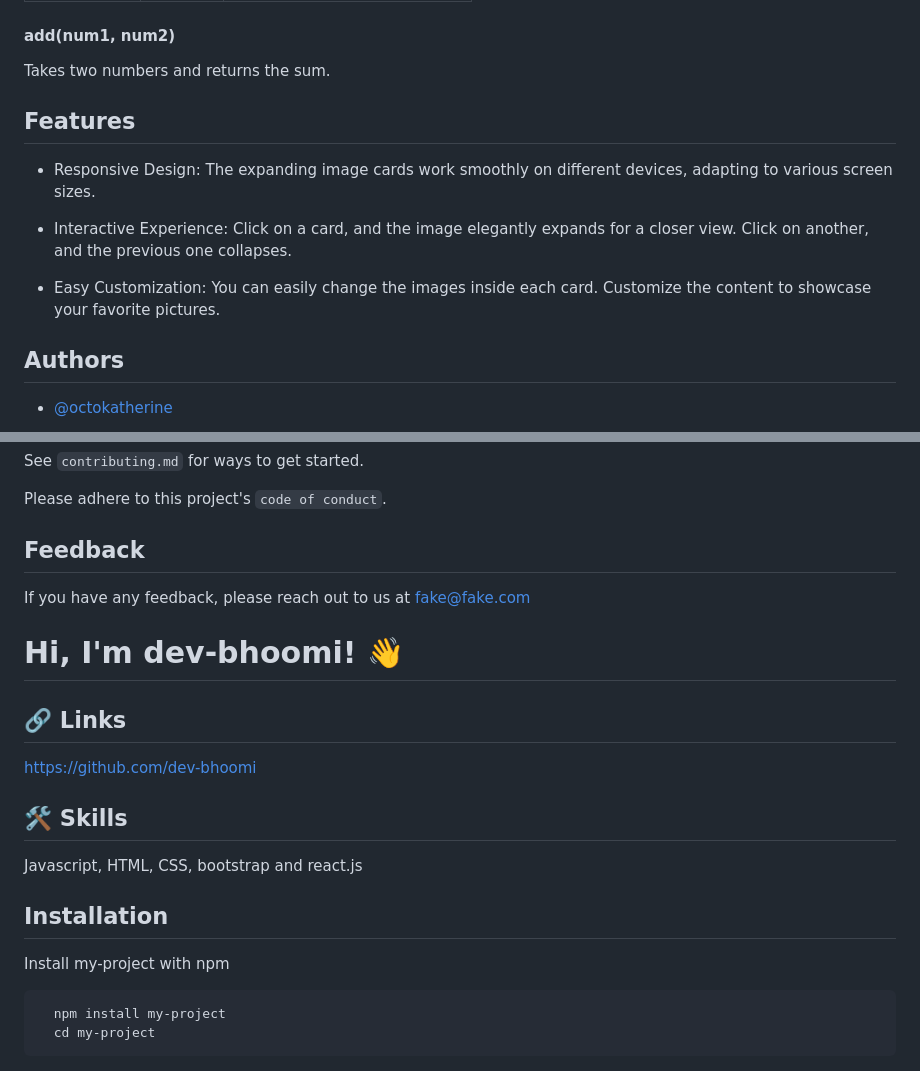
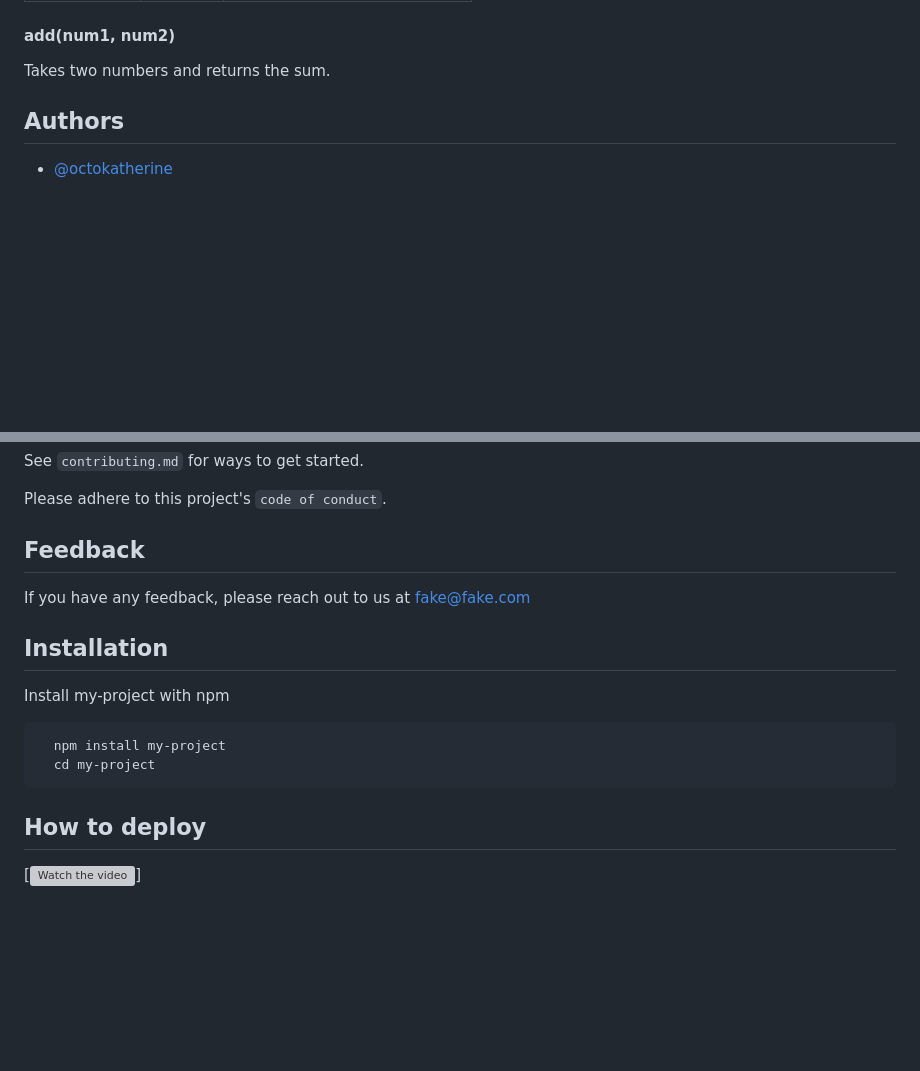
Before and after one commit to dev-bhoomi/Bootstrap_Website, a Markdown page: README.md, 2 parts joined by grey strips. GitHub-like rendering; blank space fills up the shorter version; grey boxes are pictures that could not be loaded.

````diff
--- a/README.md
+++ b/README.md
@@ -56,15 +105,6 @@ Any additional information goes here
 #### add(num1, num2)
 
 Takes two numbers and returns the sum.
-
-
-## Features
-
-- Responsive Design: The expanding image cards work smoothly on different devices, adapting to various screen sizes.
-
-- Interactive Experience: Click on a card, and the image elegantly expands for a closer view. Click on another, and the previous one collapses.
-
-- Easy Customization: You can easily change the images inside each card. Customize the content to showcase your favorite pictures.
 
 
 ## Authors
@@ -125,16 +165,6 @@ Please adhere to this project's `code of conduct`.
 If you have any feedback, please reach out to us at fake@fake.com
 
 
-# Hi, I'm dev-bhoomi! 👋
-
-
-## 🔗 Links
-https://github.com/dev-bhoomi
-
-## 🛠 Skills
-Javascript, HTML, CSS, bootstrap and react.js
-
-
 ## Installation
 
 Install my-project with npm
@@ -143,3 +173,6 @@ Install my-project with npm
   npm install my-project
   cd my-project
 ```
+
+## How to deploy
+[![Watch the video](https://img.youtube.com/vi/mdO18zv3oGQ/0.jpg)]
````
Also changed, not shown: other parts of README.md (+51 -2 lines).
